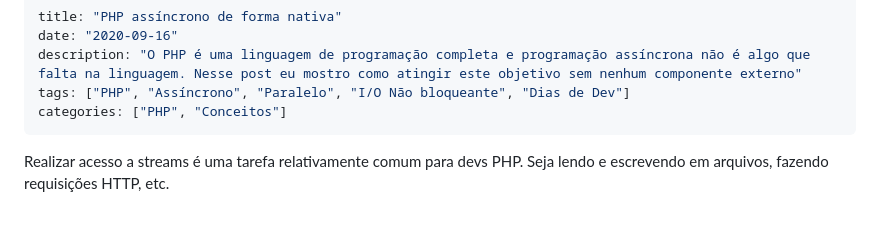
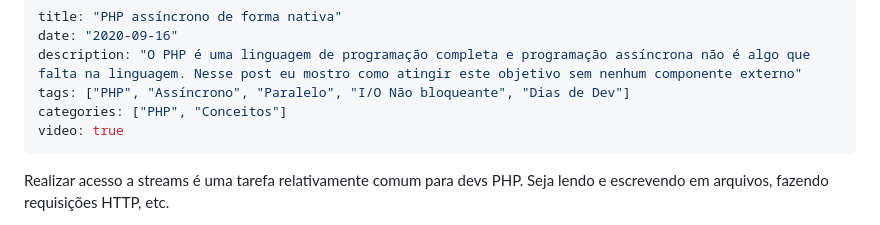
Before and after one commit to CViniciusSDias/blog-dias.dev, a Markdown page: source/_posts/2020-09-16-php-assincrono-de-forma-nativa.md, the part around the change. Drawn GitHub-style.

```diff
--- a/source/_posts/2020-09-16-php-assincrono-de-forma-nativa.md
+++ b/source/_posts/2020-09-16-php-assincrono-de-forma-nativa.md
@@ -4,6 +4,7 @@ date: "2020-09-16"
 description: "O PHP é uma linguagem de programação completa e programação assíncrona não é algo que falta na linguagem. Nesse post eu mostro como atingir este objetivo sem nenhum componente externo"
 tags: ["PHP", "Assíncrono", "Paralelo", "I/O Não bloqueante", "Dias de Dev"]
 categories: ["PHP", "Conceitos"]
+video: true
 ---
 Realizar acesso a streams é uma tarefa relativamente comum para devs PHP. Seja lendo e escrevendo em arquivos, fazendo requisições HTTP, etc.
 
```
Also changed, not shown: source/_posts/2020-10-27-php-alem-da-web.md (+1 -0 lines).
